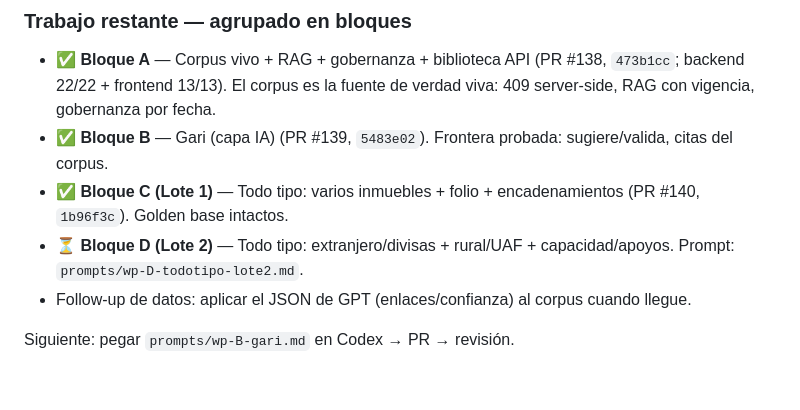
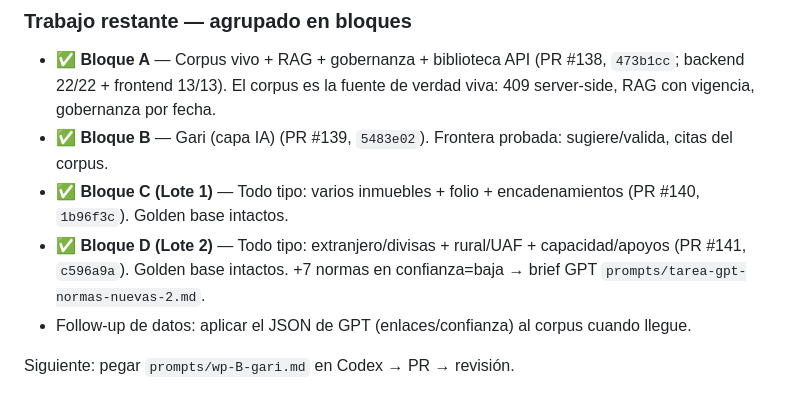
Before and after one commit to cesargiraldoa/EasyProNotarial-2, a Markdown page: docs/ecosistema-notarial/plan-port-software.md, the part around the change. GitHub-like rendering.

Commit message:
docs: brief GPT 2.ª tanda (7 normas nuevas) + Bloque D mergeado (#141)
Co-Authored-By: Claude Opus 4.8 <noreply@anthropic.com>
Claude-Session: https://claude.ai/code/session_01FDWDg2HvdpUe9pj6KvHAL1

```diff
--- a/docs/ecosistema-notarial/plan-port-software.md
+++ b/docs/ecosistema-notarial/plan-port-software.md
@@ -151,7 +151,7 @@
 - ✅ **Bloque A** — Corpus vivo + RAG + gobernanza + biblioteca API (PR #138, `473b1cc`; backend 22/22 + frontend 13/13). El corpus es la fuente de verdad viva: 409 server-side, RAG con vigencia, gobernanza por fecha.
 - ✅ **Bloque B** — Gari (capa IA) (PR #139, `5483e02`). Frontera probada: sugiere/valida, citas del corpus.
 - ✅ **Bloque C (Lote 1)** — Todo tipo: varios inmuebles + folio + encadenamientos (PR #140, `1b96f3c`). Golden base intactos.
-- ⏳ **Bloque D (Lote 2)** — Todo tipo: extranjero/divisas + rural/UAF + capacidad/apoyos. Prompt: `prompts/wp-D-todotipo-lote2.md`.
+- ✅ **Bloque D (Lote 2)** — Todo tipo: extranjero/divisas + rural/UAF + capacidad/apoyos (PR #141, `c596a9a`). Golden base intactos. +7 normas en confianza=baja → brief GPT `prompts/tarea-gpt-normas-nuevas-2.md`.
 - Follow-up de datos: aplicar el JSON de GPT (enlaces/confianza) al corpus cuando llegue.
 
 Siguiente: pegar `prompts/wp-B-gari.md` en Codex → PR → revisión.
```
Also changed, not shown: 1 other file.
